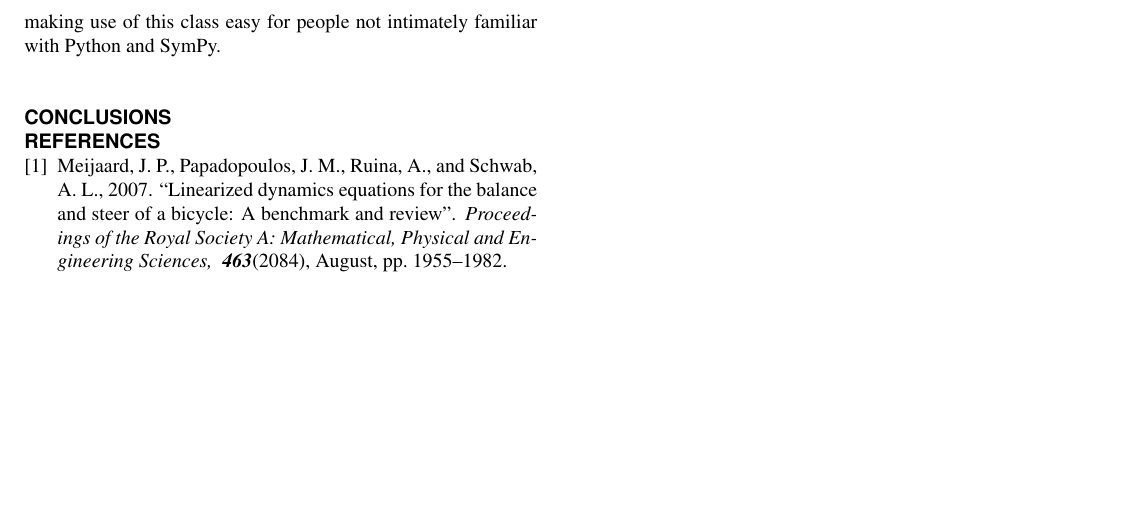
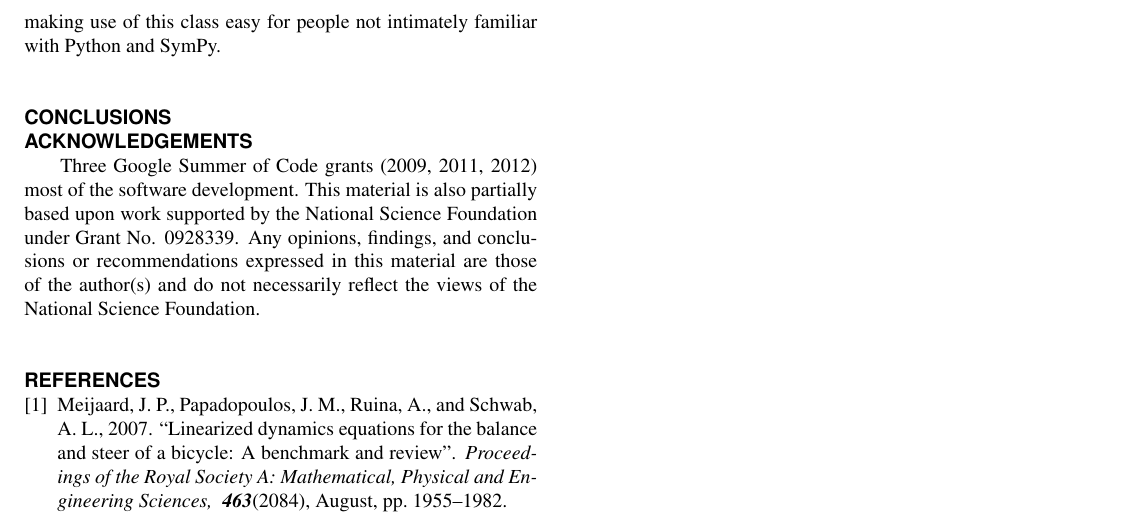
Before and after one commit to gilbertgede/idetc-2013-paper, a LaTeX document (asme2e.tex): part of page 7 of 7, cut so that both start at the same text, the shorter picture padded with empty space. Compiled offline with pdfLaTeX.

Commit message:
Added NSF and GSoC acknowledgements.

```diff
--- a/asme2e.tex
+++ b/asme2e.tex
@@ -619,6 +619,13 @@ familiar with Python and SymPy.
 
 \section*{CONCLUSIONS}
 
+\section*{ACKNOWLEDGEMENTS}
+Three Google Summer of Code grants (2009, 2011, 2012) most of the software
+development. This material is also partially based upon work supported by the
+National Science Foundation under Grant No. 0928339. Any opinions, findings,
+and conclusions or recommendations expressed in this material are those of the
+author(s) and do not necessarily reflect the views of the National Science
+Foundation.
 \bibliographystyle{asmems4}
 \bibliography{asme2e}
 \end{document}
```
